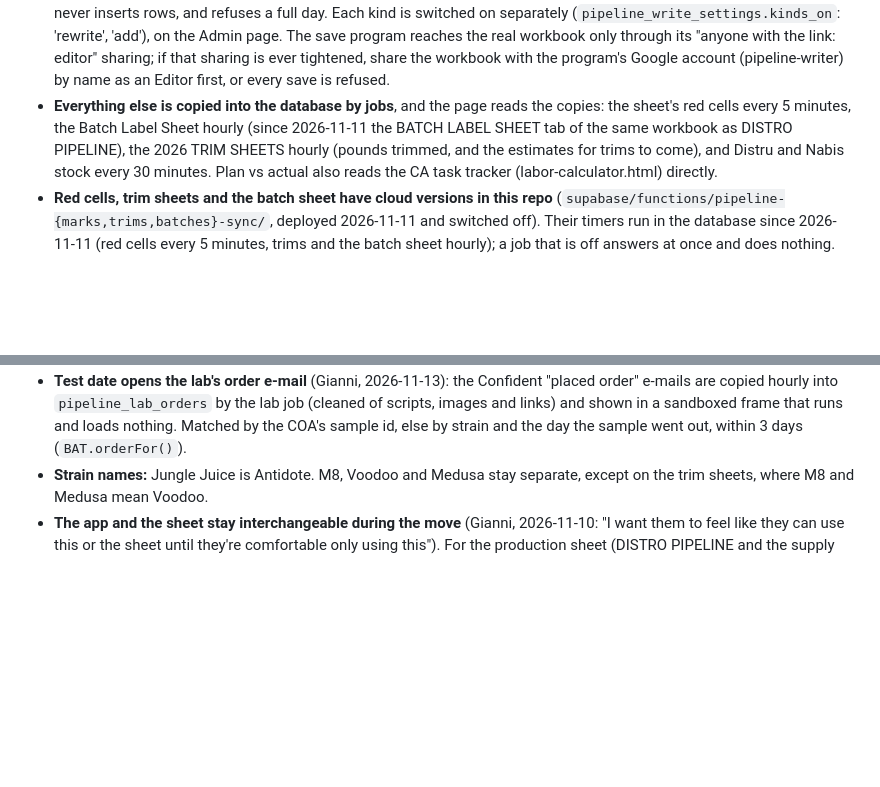
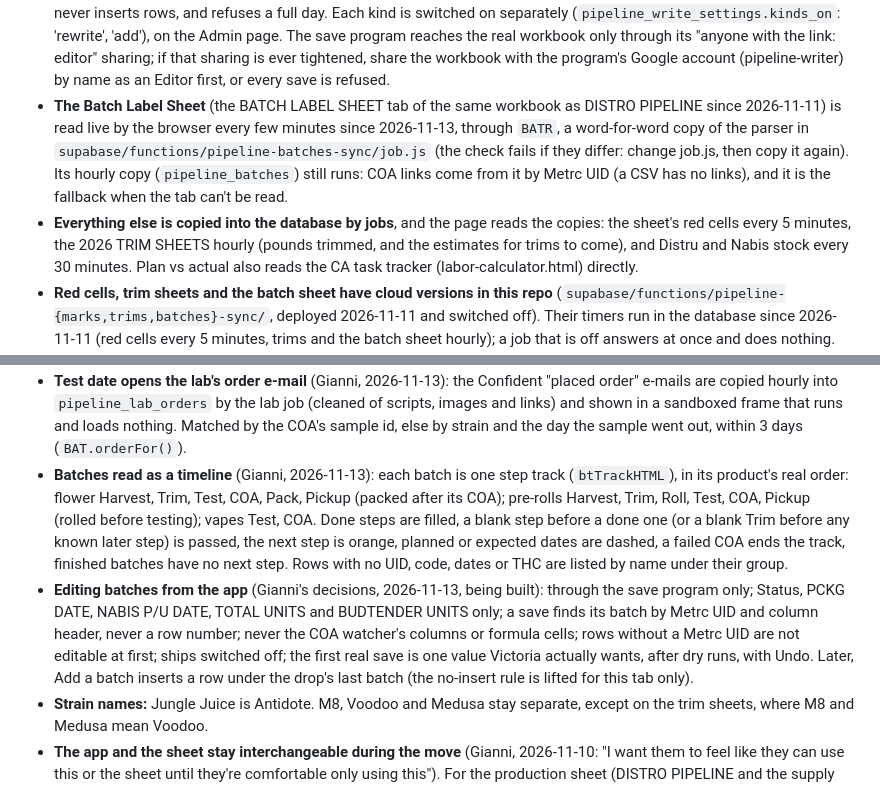
Before and after one commit to claude759/salt-flat, a Markdown page: CLAUDE.md, 2 parts joined by grey strips. Drawn GitHub-style; blank space fills up the shorter version.

Commit message:
Repo notes: Batches reads the batch tab live, reads as a step timeline, and the decisions for editing batches from the app.
Co-Authored-By: Claude Opus 5.5 <noreply@anthropic.com>

```diff
--- a/CLAUDE.md
+++ b/CLAUDE.md
@@ -149,9 +149,13 @@ launch. The check fails if one of the three pieces is missing.
   the Admin page. The save program reaches the real workbook only through its "anyone with the
   link: editor" sharing; if that sharing is ever tightened, share the workbook with the program's
   Google account (pipeline-writer) by name as an Editor first, or every save is refused.
+- **The Batch Label Sheet** (the BATCH LABEL SHEET tab of the same workbook as DISTRO PIPELINE since
+  2026-11-11) is read live by the browser every few minutes since 2026-11-13, through `BATR`, a word-for-word
+  copy of the parser in `supabase/functions/pipeline-batches-sync/job.js` (the check fails if they
+  differ: change job.js, then copy it again). Its hourly copy (`pipeline_batches`) still runs: COA links
+  come from it by Metrc UID (a CSV has no links), and it is the fallback when the tab can't be read.
 - **Everything else is copied into the database by jobs**, and the page reads the copies: the
-  sheet's red cells every 5 minutes, the Batch Label Sheet hourly (since 2026-11-11 the BATCH LABEL
-  SHEET tab of the same workbook as DISTRO PIPELINE), the 2026 TRIM SHEETS hourly
+  sheet's red cells every 5 minutes, the 2026 TRIM SHEETS hourly
   (pounds trimmed, and the estimates for trims to come), and Distru and Nabis stock every 30
   minutes. Plan vs actual also reads the CA task tracker (labor-calculator.html) directly.
 - **Red cells, trim sheets and the batch sheet have cloud versions in this repo**
@@ -240,6 +244,18 @@ launch. The check fails if one of the three pieces is missing.
   are copied hourly into `pipeline_lab_orders` by the lab job (cleaned of scripts, images and links) and
   shown in a sandboxed frame that runs and loads nothing. Matched by the COA's sample id, else by strain
   and the day the sample went out, within 3 days (`BAT.orderFor()`).
+- **Batches read as a timeline** (Gianni, 2026-11-13): each batch is one step track (`btTrackHTML`), in
+  its product's real order: flower Harvest, Trim, Test, COA, Pack, Pickup (packed after its COA); pre-rolls
+  Harvest, Trim, Roll, Test, COA, Pickup (rolled before testing); vapes Test, COA. Done steps are filled,
+  a blank step before a done one (or a blank Trim before any known later step) is passed, the next step
+  is orange, planned or expected dates are dashed, a failed COA ends the track, finished batches have no
+  next step. Rows with no UID, code, dates or THC are listed by name under their group.
+- **Editing batches from the app** (Gianni's decisions, 2026-11-13, being built): through the save
+  program only; Status, PCKG DATE, NABIS P/U DATE, TOTAL UNITS and BUDTENDER UNITS only; a save finds its
+  batch by Metrc UID and column header, never a row number; never the COA watcher's columns or formula
+  cells; rows without a Metrc UID are not editable at first; ships switched off; the first real save is
+  one value Victoria actually wants, after dry runs, with Undo. Later, Add a batch inserts a row under
+  the drop's last batch (the no-insert rule is lifted for this tab only).
 - **Strain names:** Jungle Juice is Antidote. M8, Voodoo and Medusa stay separate, except on the
   trim sheets, where M8 and Medusa mean Voodoo.
 - **The app and the sheet stay interchangeable during the move** (Gianni, 2026-11-10: "I want them
```
